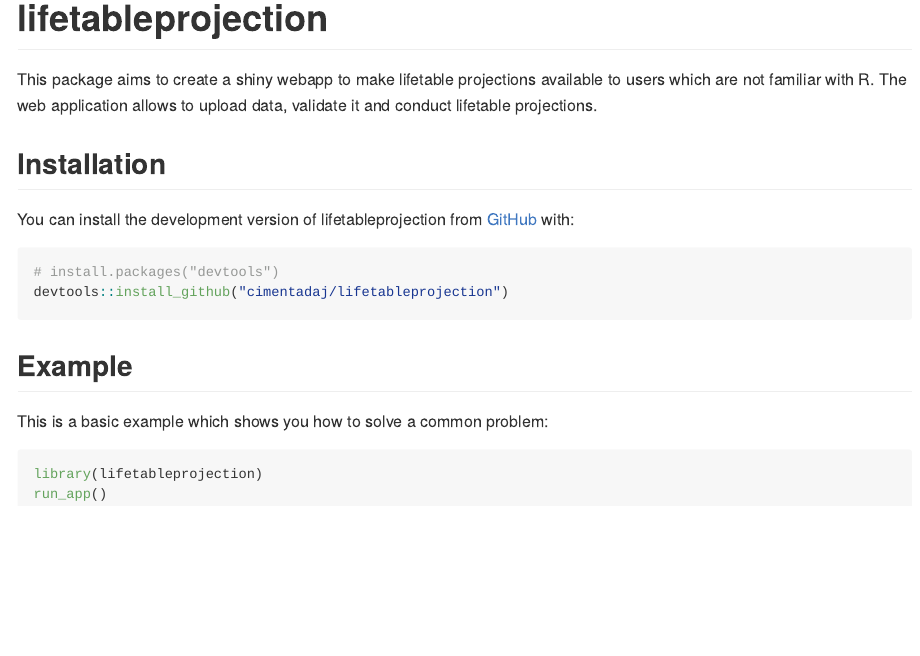
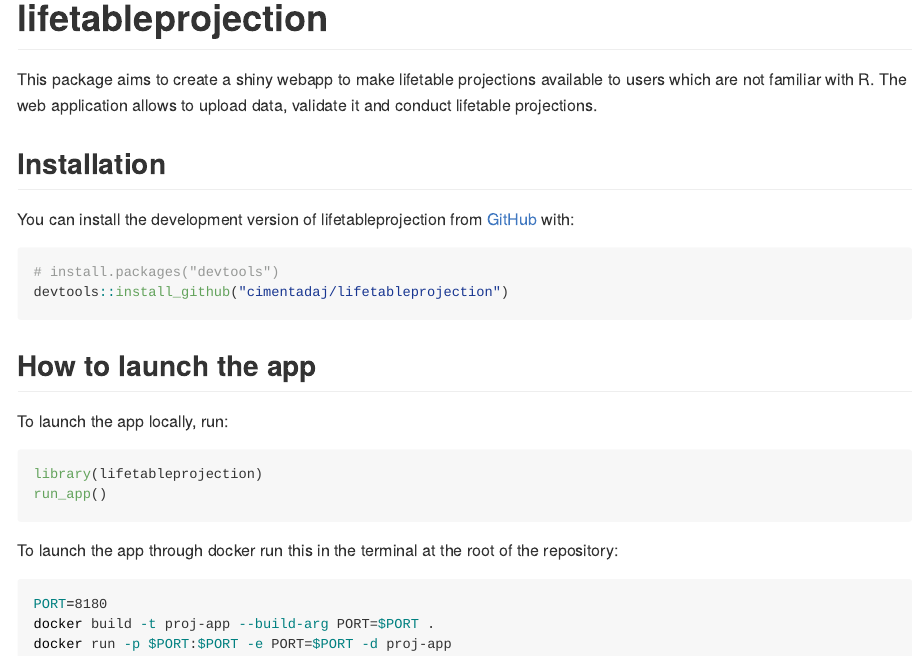
Before and after one commit to cimentadaj/lifetableprojection, an R Markdown document (README.Rmd): the page in a window 1100 px wide, from its top. The pictures show the output file README.md that the author committed with the source, drawn offline in the style of GitHub; badge pictures from the web are left out.

Commit message:
Updates docker instructions on readme

````diff
--- a/README.Rmd
+++ b/README.Rmd
@@ -31,12 +31,20 @@ You can install the development version of lifetableprojection from [GitHub](htt
 devtools::install_github("cimentadaj/lifetableprojection")
 ```
 
-## Example
+## How to launch the app
 
-This is a basic example which shows you how to solve a common problem:
+To launch the app locally, run:
 
-
-```{r example, eval = FALSE}
+``` r
 library(lifetableprojection)
 run_app()
 ```
+
+To launch the app through docker run this in the terminal at the root of
+the repository:
+
+``` bash
+PORT=8180
+docker build -t proj-app --build-arg PORT=$PORT .
+docker run -p $PORT:$PORT -e PORT=$PORT -d proj-app
+```
````
Also changed, not shown: README.md.
